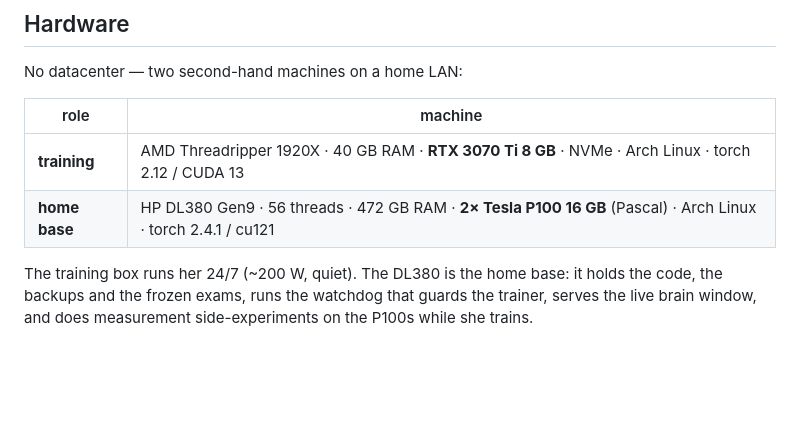
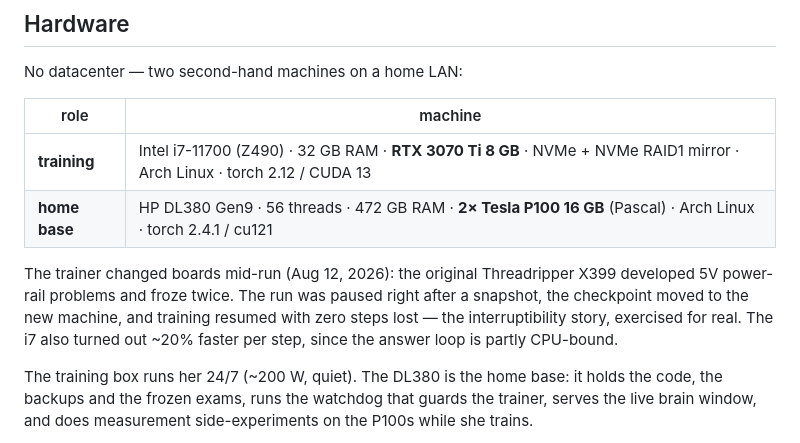
Before and after one commit to CM0411/amber, a Markdown page: README.md, the part around the change. Rendered like a GitHub page; blank space fills up the shorter version.

Commit message:
README: trainer moved from X399 to Z490 (i7-11700) after 5V rail failures — zero steps lost

```diff
--- a/README.md
+++ b/README.md
@@ -63,8 +63,15 @@ No datacenter — two second-hand machines on a home LAN:
 
 | role | machine |
 |---|---|
-| **training** | AMD Threadripper 1920X · 40 GB RAM · **RTX 3070 Ti 8 GB** · NVMe · Arch Linux · torch 2.12 / CUDA 13 |
+| **training** | Intel i7-11700 (Z490) · 32 GB RAM · **RTX 3070 Ti 8 GB** · NVMe + NVMe RAID1 mirror · Arch Linux · torch 2.12 / CUDA 13 |
 | **home base** | HP DL380 Gen9 · 56 threads · 472 GB RAM · **2× Tesla P100 16 GB** (Pascal) · Arch Linux · torch 2.4.1 / cu121 |
+
+The trainer changed boards mid-run (Aug 12, 2026): the original Threadripper
+X399 developed 5V power-rail problems and froze twice. The run was paused
+right after a snapshot, the checkpoint moved to the new machine, and training
+resumed with zero steps lost — the interruptibility story, exercised for
+real. The i7 also turned out ~20% faster per step, since the answer loop is
+partly CPU-bound.
 
 The training box runs her 24/7 (~200 W, quiet). The DL380 is the home base:
 it holds the code, the backups and the frozen exams, runs the watchdog that
```
